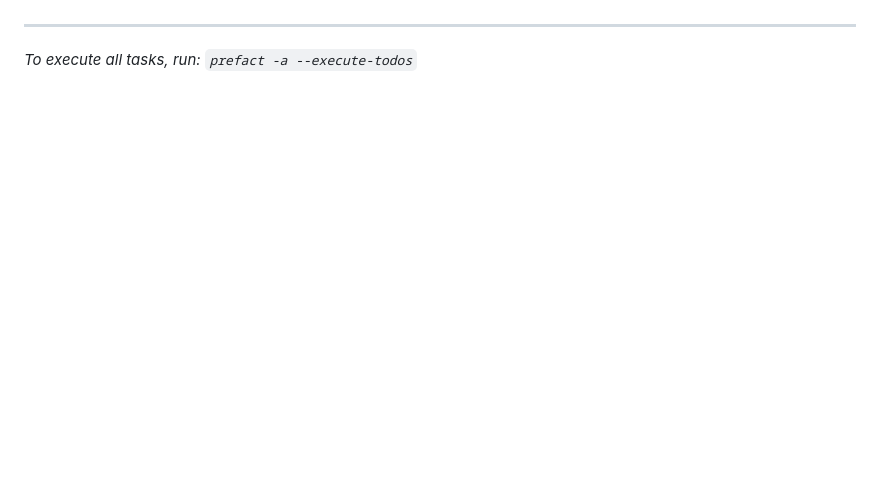
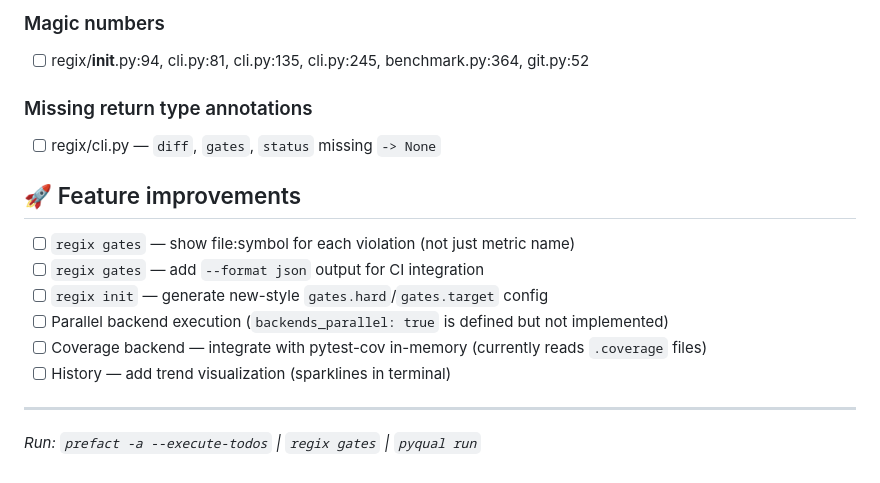
Before and after one commit to semcod/regix, a Markdown page: TODO.md, the part around one of its changes. Rendered like a GitHub page; blank space fills up the shorter version.

Commit message:
docs: update TODO.md with full audit results

```diff
--- a/TODO.md
+++ b/TODO.md
@@ -76,4 +59,18 @@
+### Magic numbers
+- [ ] regix/__init__.py:94, cli.py:81, cli.py:135, cli.py:245, benchmark.py:364, git.py:52
+
+### Missing return type annotations
+- [ ] regix/cli.py — `diff`, `gates`, `status` missing `-> None`
+
+## 🚀 Feature improvements
+
+- [ ] `regix gates` — show file:symbol for each violation (not just metric name)
+- [ ] `regix gates` — add `--format json` output for CI integration
+- [ ] `regix init` — generate new-style `gates.hard`/`gates.target` config
+- [ ] Parallel backend execution (`backends_parallel: true` is defined but not implemented)
+- [ ] Coverage backend — integrate with pytest-cov in-memory (currently reads `.coverage` files)
+- [ ] History — add trend visualization (sparklines in terminal)
 
 ---
 
-*To execute all tasks, run: `prefact -a --execute-todos`*
+*Run: `prefact -a --execute-todos` | `regix gates` | `pyqual run`*
```
Also changed, not shown: other parts of TODO.md (+50 -67 lines).
